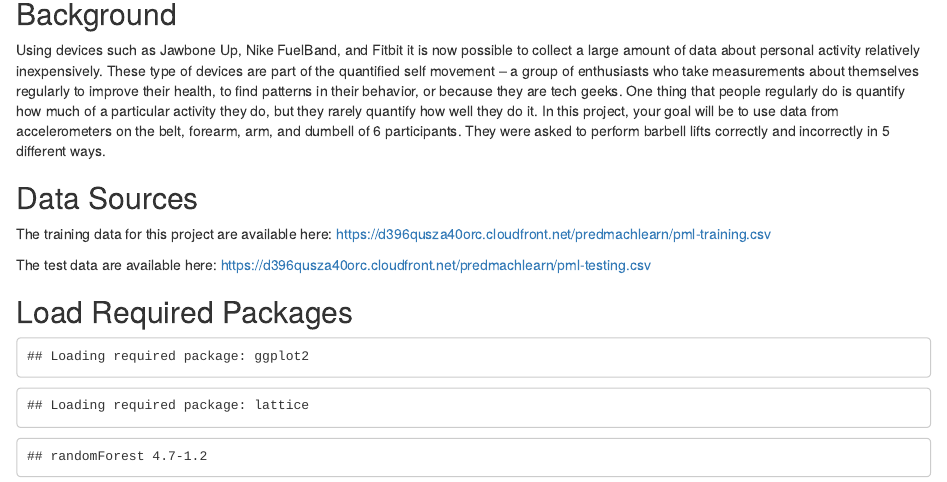
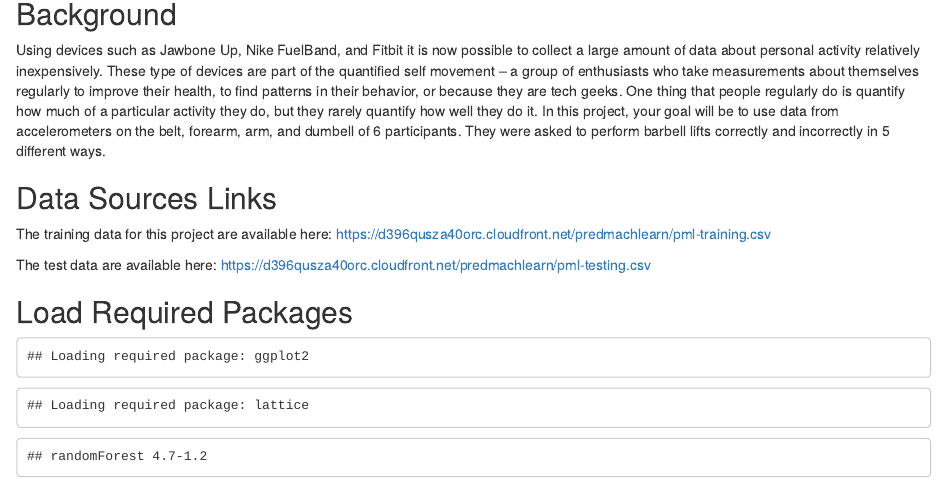
Before and after one commit to saabdelhay2/machine-learning-project, an R Markdown document (project.Rmd): the page in a window 1100 px wide, from 140 px down. Rendered offline with R 4.5, knitr and Pandoc, with nearby package versions; some code elsewhere in the file could not run offline.

Commit message:
second commit

```diff
--- a/project.Rmd
+++ b/project.Rmd
@@ -14,7 +14,7 @@ knitr::opts_chunk$set(echo = FALSE)
 
 Using devices such as Jawbone Up, Nike FuelBand, and Fitbit it is now possible to collect a large amount of data about personal activity relatively inexpensively. These type of devices are part of the quantified self movement – a group of enthusiasts who take measurements about themselves regularly to improve their health, to find patterns in their behavior, or because they are tech geeks. One thing that people regularly do is quantify how much of a particular activity they do, but they rarely quantify how well they do it. In this project, your goal will be to use data from accelerometers on the belt, forearm, arm, and dumbell of 6 participants. They were asked to perform barbell lifts correctly and incorrectly in 5 different ways.
 
-## Data Sources
+## Data Sources Links
 
 The training data for this project are available here:
 https://d396qusza40orc.cloudfront.net/predmachlearn/pml-training.csv
```
